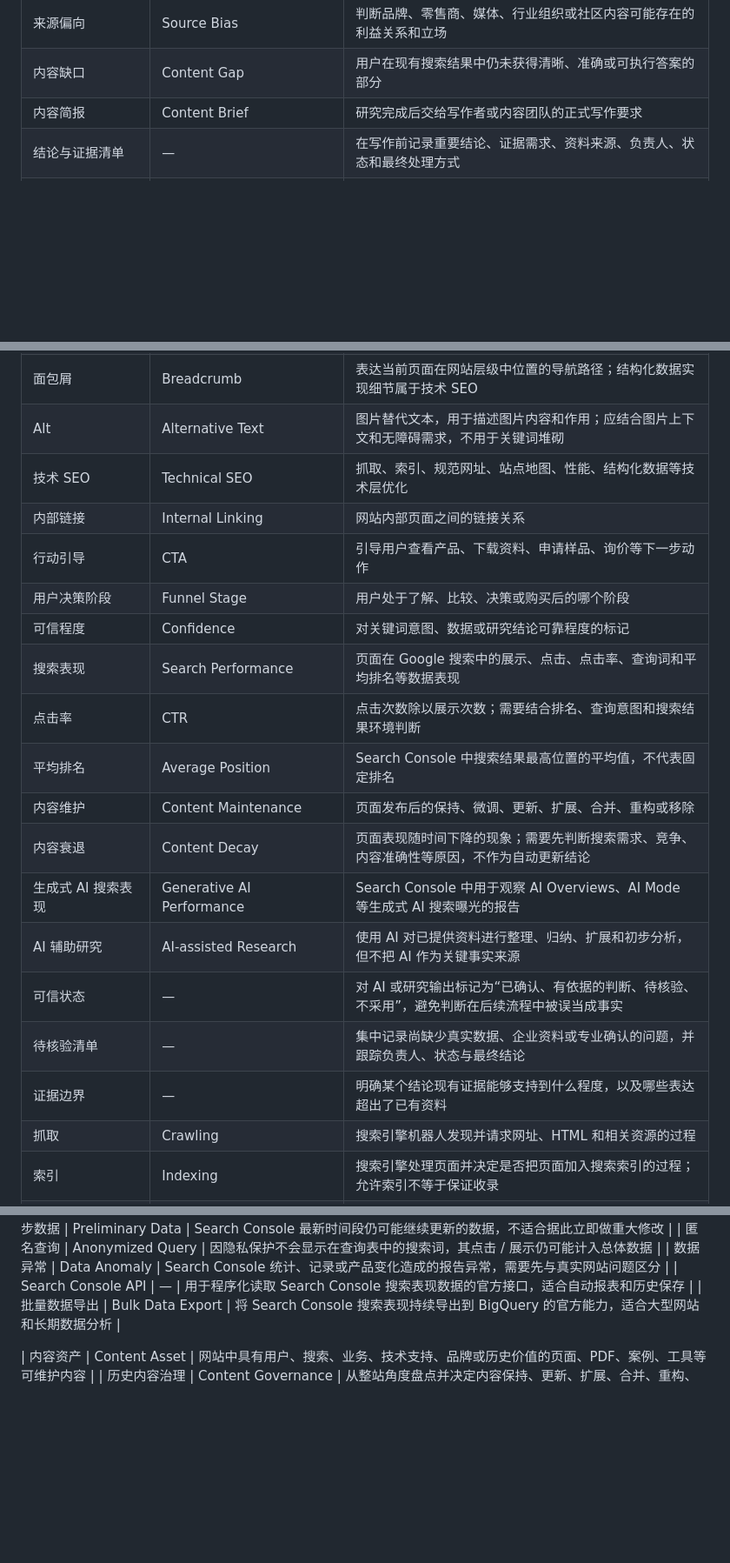
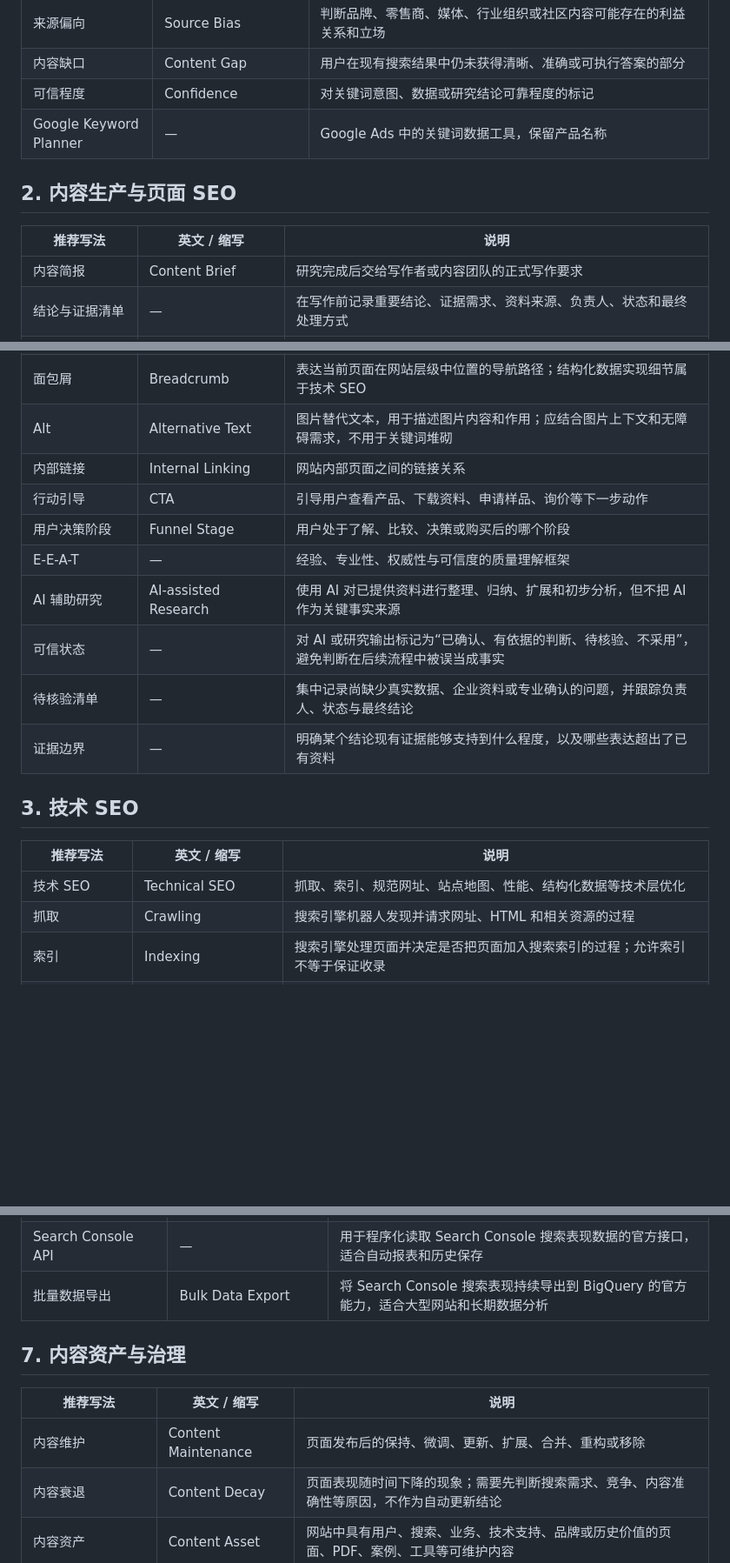
Before and after one commit to coowinit/seo-research-playbook, a Markdown page: docs/01-foundation/terminology.md, 3 parts joined by grey strips. Shown at 87% size. Rendered like a GitHub page; blank space fills up the shorter version.

```diff
--- a/docs/01-foundation/terminology.md
+++ b/docs/01-foundation/terminology.md
@@ -26,6 +30,13 @@
 | 结论与证据矩阵 | — | 把关键结论、来源一致性、证据强度和采用方式放在同一表中核验 |
 | 来源偏向 | Source Bias | 判断品牌、零售商、媒体、行业组织或社区内容可能存在的利益关系和立场 |
 | 内容缺口 | Content Gap | 用户在现有搜索结果中仍未获得清晰、准确或可执行答案的部分 |
+| 可信程度 | Confidence | 对关键词意图、数据或研究结论可靠程度的标记 |
+| Google Keyword Planner | — | Google Ads 中的关键词数据工具，保留产品名称 |
+
+## 2. 内容生产与页面 SEO
+
+| 推荐写法 | 英文 / 缩写 | 说明 |
+|---|---|---|
 | 内容简报 | Content Brief | 研究完成后交给写作者或内容团队的正式写作要求 |
 | 结论与证据清单 | — | 在写作前记录重要结论、证据需求、资料来源、负责人、状态和最终处理方式 |
 | 事实核验 | Fact Checking | 对数据、产品性能、标准、认证、质保和企业事实逐项确认 |
@@ -40,21 +51,20 @@
 | 锚文本 | Anchor Text | 链接中可见、可点击的文字，用于帮助用户和搜索引擎理解目标页面 |
 | 面包屑 | Breadcrumb | 表达当前页面在网站层级中位置的导航路径；结构化数据实现细节属于技术 SEO |
 | Alt | Alternative Text | 图片替代文本，用于描述图片内容和作用；应结合图片上下文和无障碍需求，不用于关键词堆砌 |
-| 技术 SEO | Technical SEO | 抓取、索引、规范网址、站点地图、性能、结构化数据等技术层优化 |
 | 内部链接 | Internal Linking | 网站内部页面之间的链接关系 |
 | 行动引导 | CTA | 引导用户查看产品、下载资料、申请样品、询价等下一步动作 |
 | 用户决策阶段 | Funnel Stage | 用户处于了解、比较、决策或购买后的哪个阶段 |
-| 可信程度 | Confidence | 对关键词意图、数据或研究结论可靠程度的标记 |
-| 搜索表现 | Search Performance | 页面在 Google 搜索中的展示、点击、点击率、查询词和平均排名等数据表现 |
-| 点击率 | CTR | 点击次数除以展示次数；需要结合排名、查询意图和搜索结果环境判断 |
-| 平均排名 | Average Position | Search Console 中搜索结果最高位置的平均值，不代表固定排名 |
-| 内容维护 | Content Maintenance | 页面发布后的保持、微调、更新、扩展、合并、重构或移除 |
-| 内容衰退 | Content Decay | 页面表现随时间下降的现象；需要先判断搜索需求、竞争、内容准确性等原因，不作为自动更新结论 |
-| 生成式 AI 搜索表现 | Generative AI Performance | Search Console 中用于观察 AI Overviews、AI Mode 等生成式 AI 搜索曝光的报告 |
+| E-E-A-T | — | 经验、专业性、权威性与可信度的质量理解框架 |
 | AI 辅助研究 | AI-assisted Research | 使用 AI 对已提供资料进行整理、归纳、扩展和初步分析，但不把 AI 作为关键事实来源 |
 | 可信状态 | — | 对 AI 或研究输出标记为“已确认、有依据的判断、待核验、不采用”，避免判断在后续流程中被误当成事实 |
 | 待核验清单 | — | 集中记录尚缺少真实数据、企业资料或专业确认的问题，并跟踪负责人、状态与最终结论 |
 | 证据边界 | — | 明确某个结论现有证据能够支持到什么程度，以及哪些表达超出了已有资料 |
+
+## 3. 技术 SEO
+
+| 推荐写法 | 英文 / 缩写 | 说明 |
+|---|---|---|
+| 技术 SEO | Technical SEO | 抓取、索引、规范网址、站点地图、性能、结构化数据等技术层优化 |
 | 抓取 | Crawling | 搜索引擎机器人发现并请求网址、HTML 和相关资源的过程 |
 | 索引 | Indexing | 搜索引擎处理页面并决定是否把页面加入搜索索引的过程；允许索引不等于保证收录 |
 | robots.txt | — | 位于站点根目录、主要用于控制抓取路径的协议文件，不等同于 noindex |
@@ -106,6 +131,12 @@
 | Search Console API | — | 用于程序化读取 Search Console 搜索表现数据的官方接口，适合自动报表和历史保存 |
 | 批量数据导出 | Bulk Data Export | 将 Search Console 搜索表现持续导出到 BigQuery 的官方能力，适合大型网站和长期数据分析 |
 
+## 7. 内容资产与治理
+
+| 推荐写法 | 英文 / 缩写 | 说明 |
+|---|---|---|
+| 内容维护 | Content Maintenance | 页面发布后的保持、微调、更新、扩展、合并、重构或移除 |
+| 内容衰退 | Content Decay | 页面表现随时间下降的现象；需要先判断搜索需求、竞争、内容准确性等原因，不作为自动更新结论 |
 | 内容资产 | Content Asset | 网站中具有用户、搜索、业务、技术支持、品牌或历史价值的页面、PDF、案例、工具等可维护内容 |
 | 历史内容治理 | Content Governance | 从整站角度盘点并决定内容保持、更新、扩展、合并、重构、移除及技术迁移的长期维护机制 |
 | 内容资产清单 | Content Inventory | 记录 URL、页面职责、页面类型、产品状态、搜索表现、业务价值、技术状态和治理动作的全站清单 |
```
Also changed, not shown: other parts of docs/01-foundation/terminology.md (+22 -3 lines).
